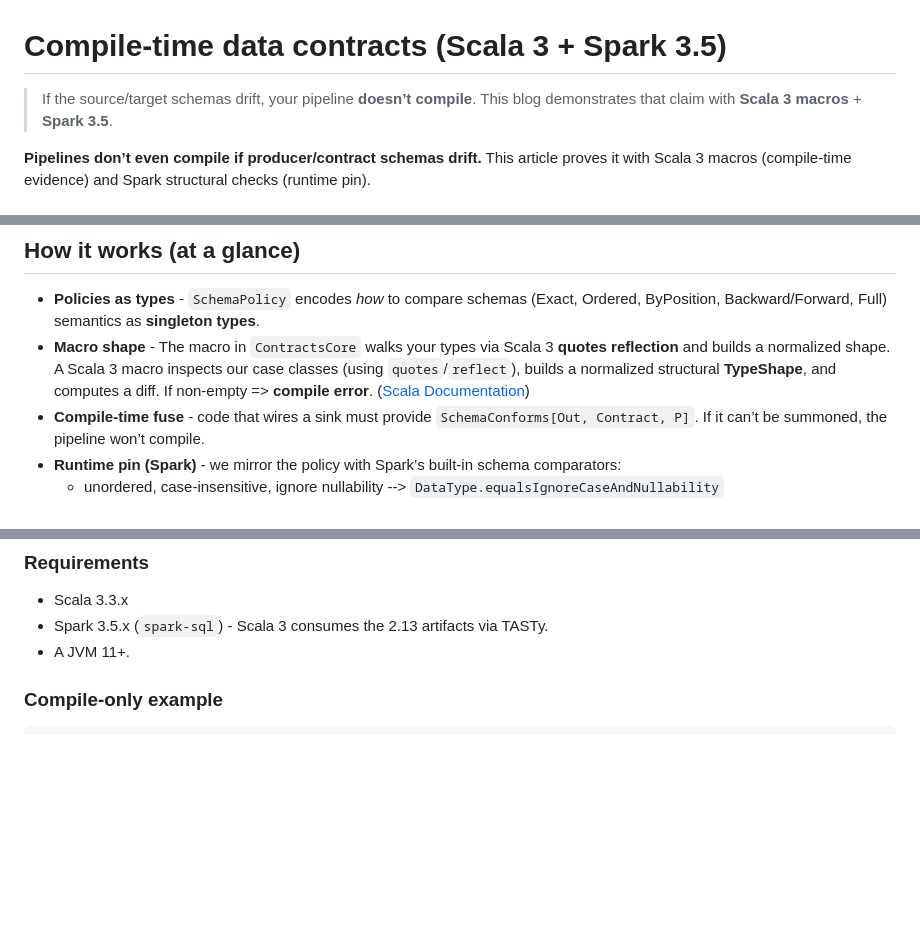
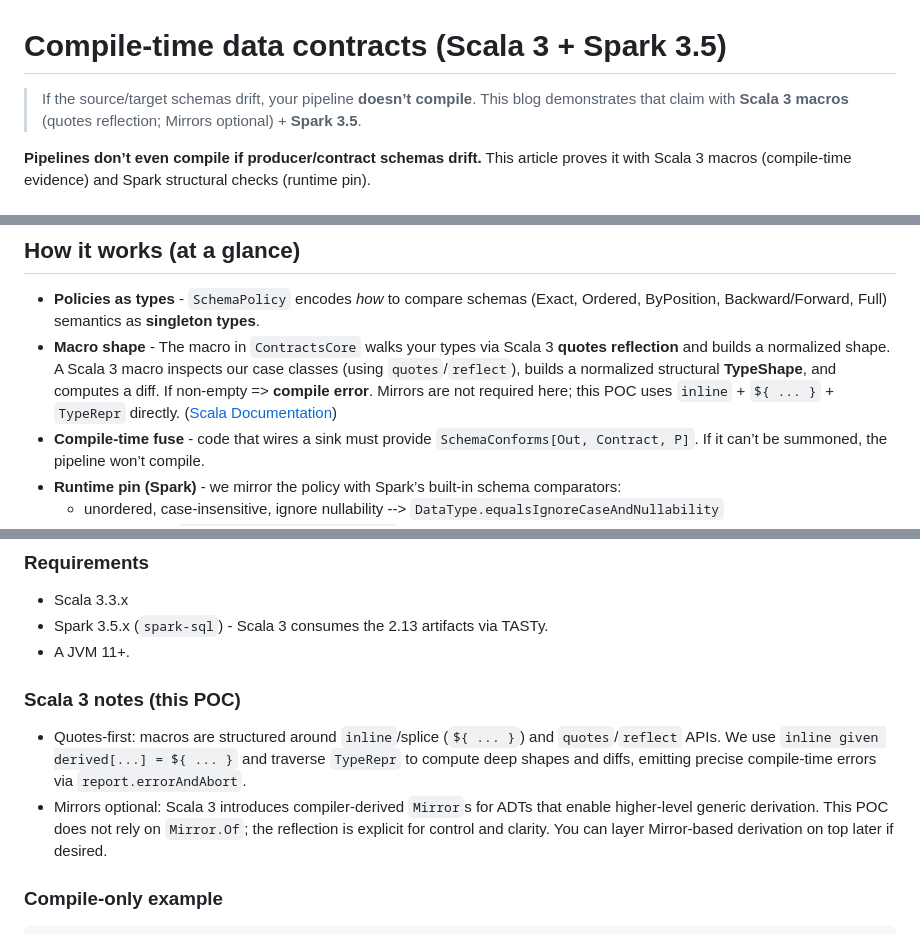
Before and after one commit to vim89/compile-time-data-contracts, a Markdown page: README.md, 3 parts joined by grey strips. GitHub-like rendering; blank space fills up the shorter version.

```diff
--- a/README.md
+++ b/README.md
@@ -1,7 +1,7 @@
 # Compile-time data contracts (Scala 3 + Spark 3.5)
 
 > If the source/target schemas drift, your pipeline **doesn’t compile**.
-> This blog demonstrates that claim with **Scala 3 macros** + **Spark 3.5**.
+> This blog demonstrates that claim with **Scala 3 macros** (quotes reflection; Mirrors optional) + **Spark 3.5**.
 
 **Pipelines don’t even compile if producer/contract schemas drift.**
 This article proves it with Scala 3 macros (compile-time evidence) and Spark structural checks (runtime pin).
@@ -31,7 +31,7 @@ You get **fast feedback**, **explicit diffs**, and **documented intent** via pol
 ## How it works (at a glance)
 
 * **Policies as types** - `SchemaPolicy` encodes *how* to compare schemas (Exact, Ordered, ByPosition, Backward/Forward, Full) semantics as **singleton types**.
-* **Macro shape** - The macro in `ContractsCore` walks your types via Scala 3 **quotes reflection** and builds a normalized shape. A Scala 3 macro inspects our case classes (using `quotes`/`reflect`), builds a normalized structural **TypeShape**, and computes a diff. If non-empty => **compile error**. ([Scala Documentation][2])
+* **Macro shape** - The macro in `ContractsCore` walks your types via Scala 3 **quotes reflection** and builds a normalized shape. A Scala 3 macro inspects our case classes (using `quotes`/`reflect`), builds a normalized structural **TypeShape**, and computes a diff. If non-empty => **compile error**. Mirrors are not required here; this POC uses `inline` + `${ ... }` + `TypeRepr` directly. ([Scala Documentation][2])
 * **Compile-time fuse** - code that wires a sink must provide `SchemaConforms[Out, Contract, P]`. If it can’t be summoned, the pipeline won’t compile.
 * **Runtime pin (Spark)** - we mirror the policy with Spark’s built-in schema comparators:
     * unordered, case-insensitive, ignore nullability --> `DataType.equalsIgnoreCaseAndNullability`
@@ -47,6 +47,11 @@ You get **fast feedback**, **explicit diffs**, and **documented intent** via pol
 * Scala 3.3.x
 * Spark 3.5.x (`spark-sql`) - Scala 3 consumes the 2.13 artifacts via TASTy.
 * A JVM 11+.
+
+### Scala 3 notes (this POC)
+
+- Quotes-first: macros are structured around `inline`/splice (`${ ... }`) and `quotes`/`reflect` APIs. We use `inline given derived[...] = ${ ... }` and traverse `TypeRepr` to compute deep shapes and diffs, emitting precise compile-time errors via `report.errorAndAbort`.
+- Mirrors optional: Scala 3 introduces compiler‑derived `Mirror`s for ADTs that enable higher‑level generic derivation. This POC does not rely on `Mirror.Of`; the reflection is explicit for control and clarity. You can layer Mirror‑based derivation on top later if desired.
 
 ### Compile-only example
 
```
Also changed, not shown: other parts of README.md (+1 -1 lines).
